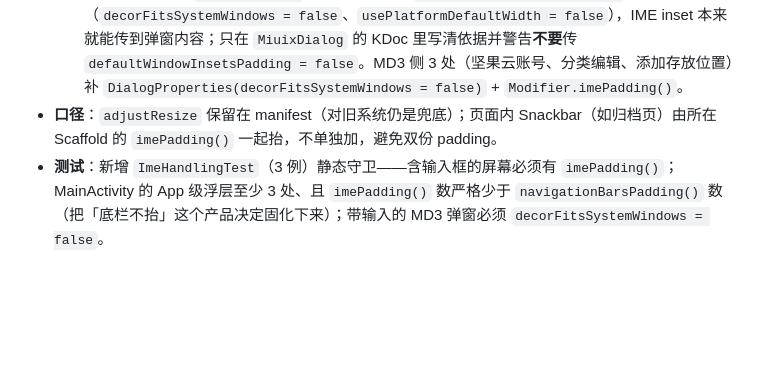
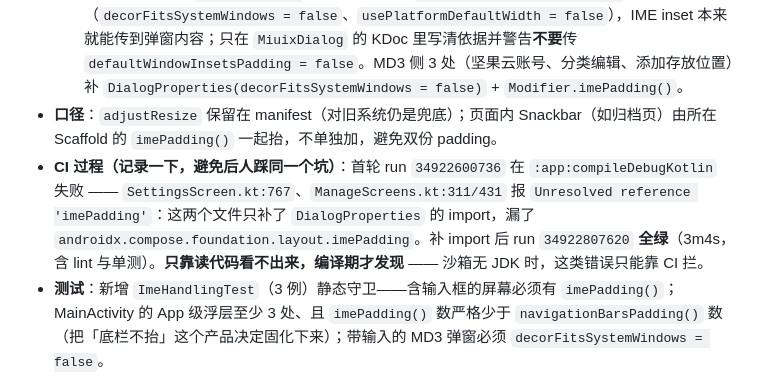
Before and after one commit to SkyForest233/chileme, a Markdown page: devlog/2026-09-15.md, the part around the change. Rendered like a GitHub page; blank space fills up the shorter version.

Commit message:
docs: 记录 IME 轮 CI 过程（首轮漏 import 失败 → 补 import 后全绿）
Co-authored-by: arena-agent <297053741+arena-agent@users.noreply.github.com>

```diff
--- a/devlog/2026-09-15.md
+++ b/devlog/2026-09-15.md
@@ -59,6 +59,7 @@
   3. **3 处 App 级浮层**（Snackbar 撤销条 + 悬浮/常驻批量操作栏）：`navigationBarsPadding()` 后追加 `imePadding()` → 提示条与撤销按钮浮到键盘上方（此前 6 秒撤销窗口在键盘后面白白流逝）；
   4. **弹窗**：Miuix 侧 3 处**不改代码**——核实库源码 pinned 快照 `v0.9.4-rc01`：`DialogContentLayout.kt` 的 `DialogContent` 根节点在 `defaultWindowInsetsPadding = true`（默认）时自带 `.imePadding()`，窗口属性来自 `platformDialogProperties()`（`decorFitsSystemWindows = false`、`usePlatformDefaultWidth = false`），IME inset 本来就能传到弹窗内容；只在 `MiuixDialog` 的 KDoc 里写清依据并警告**不要**传 `defaultWindowInsetsPadding = false`。MD3 侧 3 处（坚果云账号、分类编辑、添加存放位置）补 `DialogProperties(decorFitsSystemWindows = false)` + `Modifier.imePadding()`。
 - **口径**：`adjustResize` 保留在 manifest（对旧系统仍是兜底）；页面内 Snackbar（如归档页）由所在 Scaffold 的 `imePadding()` 一起抬，不单独加，避免双份 padding。
+- **CI 过程（记录一下，避免后人踩同一个坑）**：首轮 run `34922600736` 在 `:app:compileDebugKotlin` 失败 —— `SettingsScreen.kt:767`、`ManageScreens.kt:311/431` 报 `Unresolved reference 'imePadding'`：这两个文件只补了 `DialogProperties` 的 import，漏了 `androidx.compose.foundation.layout.imePadding`。补 import 后 run `34922807620` **全绿**（3m4s，含 lint 与单测）。**只靠读代码看不出来，编译期才发现** —— 沙箱无 JDK 时，这类错误只能靠 CI 拦。
 - **测试**：新增 `ImeHandlingTest`（3 例）静态守卫——含输入框的屏幕必须有 `imePadding()`；MainActivity 的 App 级浮层至少 3 处、且 `imePadding()` 数严格少于 `navigationBarsPadding()` 数（把「底栏不抬」这个产品决定固化下来）；带输入的 MD3 弹窗必须 `decorFitsSystemWindows = false`。
 
 ### 8. 测试与文档
```
Also changed, not shown: devlog/INDEX.md (+1 -1 lines).
